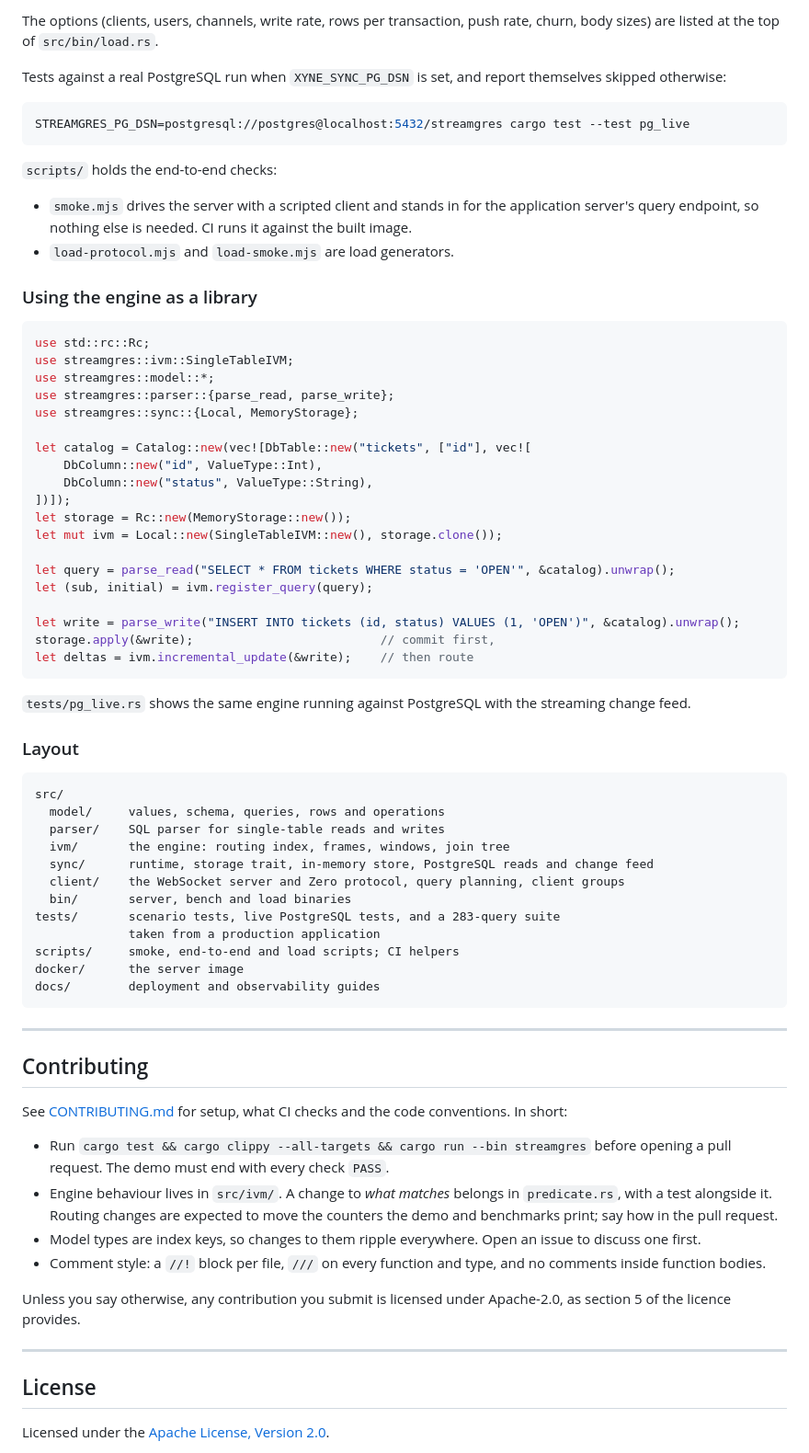
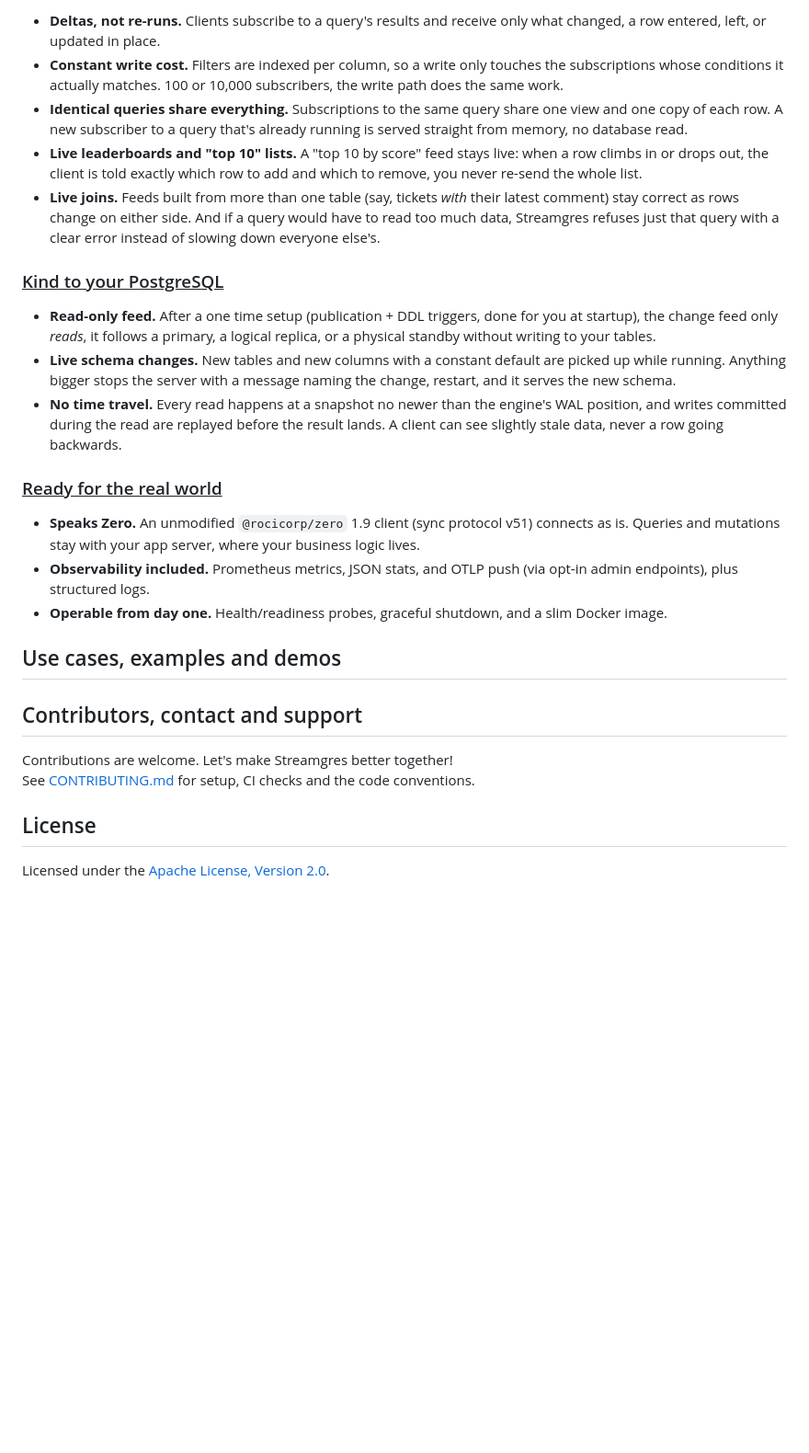
Before and after one commit to juspay/streamgres, a Markdown page: README.md, the part around one of its changes. Shown at 92% size. Drawn GitHub-style; blank space fills up the shorter version.

````diff
--- a/README.md
+++ b/README.md
@@ -215,86 +146,35 @@ XYNE_SYNC_PG_DSN=postgresql://postgres@localhost:5432/xyne_bench \
 
-The options (clients, users, channels, write rate, rows per transaction, push
-rate, churn, body sizes) are listed at the top of `src/bin/load.rs`.
+- **Deltas, not re-runs.** Clients subscribe to a query's results and receive only what changed, a row entered, left, or updated in place.
+- **Constant write cost.** Filters are indexed per column, so a write only touches the subscriptions whose conditions it actually matches. 100 or 10,000 subscribers, the write path does the same work.
+- **Identical queries share everything.** Subscriptions to the same query share one view and one copy of each row. A new subscriber to a query that's already running is served straight from memory, no database read.
+- **Live leaderboards and "top 10" lists.** A "top 10 by score" feed stays live: when a row climbs in or drops out, the client is told exactly which row to add and which to remove, you never re-send the whole list.
+- **Live joins.** Feeds built from more than one table (say, tickets *with* their latest comment) stay correct as rows change on either side. And if a query would have to read too much data, Streamgres refuses just that query with a clear error instead of slowing down everyone else's.
 
-Tests against a real PostgreSQL run when `XYNE_SYNC_PG_DSN` is set, and report
-themselves skipped otherwise:
+### <ins>Kind to your PostgreSQL</ins>
 
-```bash
-STREAMGRES_PG_DSN=postgresql://postgres@localhost:5432/streamgres cargo test --test pg_live
-```
+- **Read-only feed.** After a one time setup (publication + DDL triggers, done for you at startup), the change feed only *reads*, it follows a primary, a logical replica, or a physical standby without writing to your tables.
+- **Live schema changes.** New tables and new columns with a constant default are picked up while running. Anything bigger stops the server with a message naming the change, restart, and it serves the new schema.
+- **No time travel.** Every read happens at a snapshot no newer than the engine's WAL position, and writes committed during the read are replayed before the result lands. A client can see slightly stale data, never a row going backwards.
 
-`scripts/` holds the end-to-end checks:
+### <ins>Ready for the real world</ins>
 
-- `smoke.mjs` drives the server with a scripted client and stands in for the
-  application server's query endpoint, so nothing else is needed. CI runs it
-  against the built image.
-- `load-protocol.mjs` and `load-smoke.mjs` are load generators.
+- **Speaks Zero.** An unmodified `@rocicorp/zero` 1.9 client (sync protocol v51) connects as is. Queries and mutations stay with your app server, where your business logic lives.
+- **Observability included.** Prometheus metrics, JSON stats, and OTLP push (via opt-in admin endpoints), plus structured logs.
+- **Operable from day one.** Health/readiness probes, graceful shutdown, and a slim Docker image.
 
-### Using the engine as a library
+## Use cases, examples and demos
 
-```rust
-use std::rc::Rc;
-use streamgres::ivm::SingleTableIVM;
-use streamgres::model::*;
-use streamgres::parser::{parse_read, parse_write};
-use streamgres::sync::{Local, MemoryStorage};
+<!-- Scenarios, examples, demos -->
 
-let catalog = Catalog::new(vec![DbTable::new("tickets", ["id"], vec![
-    DbColumn::new("id", ValueType::Int),
-    DbColumn::new("status", ValueType::String),
-])]);
-let storage = Rc::new(MemoryStorage::new());
-let mut ivm = Local::new(SingleTableIVM::new(), storage.clone());
 
-let query = parse_read("SELECT * FROM tickets WHERE status = 'OPEN'", &catalog).unwrap();
-let (sub, initial) = ivm.register_query(query);
 
-let write = parse_write("INSERT INTO tickets (id, status) VALUES (1, 'OPEN')", &catalog).unwrap();
-storage.apply(&write);                          // commit first,
-let deltas = ivm.incremental_update(&write);    // then route
-```
+## Contributors, contact and support
 
-`tests/pg_live.rs` shows the same engine running against PostgreSQL with the
-streaming change feed.
-
-### Layout
-
-```text
-src/
-  model/     values, schema, queries, rows and operations
-  parser/    SQL parser for single-table reads and writes
-  ivm/       the engine: routing index, frames, windows, join tree
-  sync/      runtime, storage trait, in-memory store, PostgreSQL reads and change feed
-  client/    the WebSocket server and Zero protocol, query planning, client groups
-  bin/       server, bench and load binaries
-tests/       scenario tests, live PostgreSQL tests, and a 283-query suite
-             taken from a production application
-scripts/     smoke, end-to-end and load scripts; CI helpers
-docker/      the server image
-docs/        deployment and observability guides
-```
-
----
-
-## Contributing
-
-See [CONTRIBUTING.md](CONTRIBUTING.md) for setup, what CI checks and the code
-conventions. In short:
-
-- Run `cargo test && cargo clippy --all-targets && cargo run --bin streamgres`
-  before opening a pull request. The demo must end with every check `PASS`.
-- Engine behaviour lives in `src/ivm/`. A change to *what matches* belongs in
-  `predicate.rs`, with a test alongside it. Routing changes are expected to
-  move the counters the demo and benchmarks print; say how in the pull request.
-- Model types are index keys, so changes to them ripple everywhere. Open an
-  issue to discuss one first.
-- Comment style: a `//!` block per file, `///` on every function and type, and
-  no comments inside function bodies.
-
-Unless you say otherwise, any contribution you submit is licensed under
-Apache-2.0, as section 5 of the licence provides.
-
----
+Contributions are welcome.
+Let's make Streamgres better together!
+<br>
+See [CONTRIBUTING.md](CONTRIBUTING.md) for setup, CI checks and the code
+conventions.
 
 ## License
 
````
Also changed, not shown: other parts of README.md (+99 -168 lines), docs/imgs/archi.png (added), docs/imgs/streamgres-demo.gif (added), docs/imgs/streamgres-server.gif (added), docs/imgs/streamgres-setup.gif (added), docs/imgs/visual.png (added), 1 other file.
